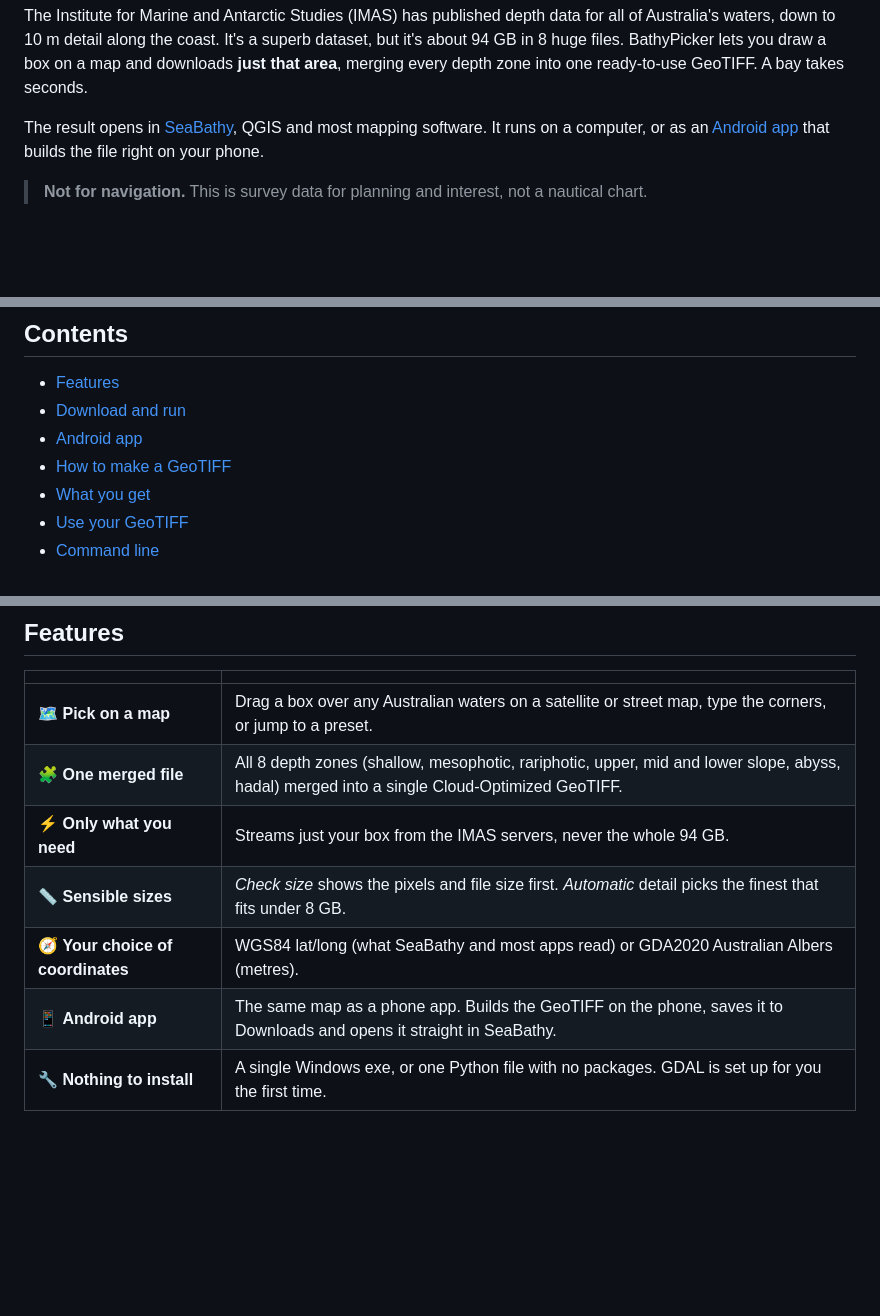
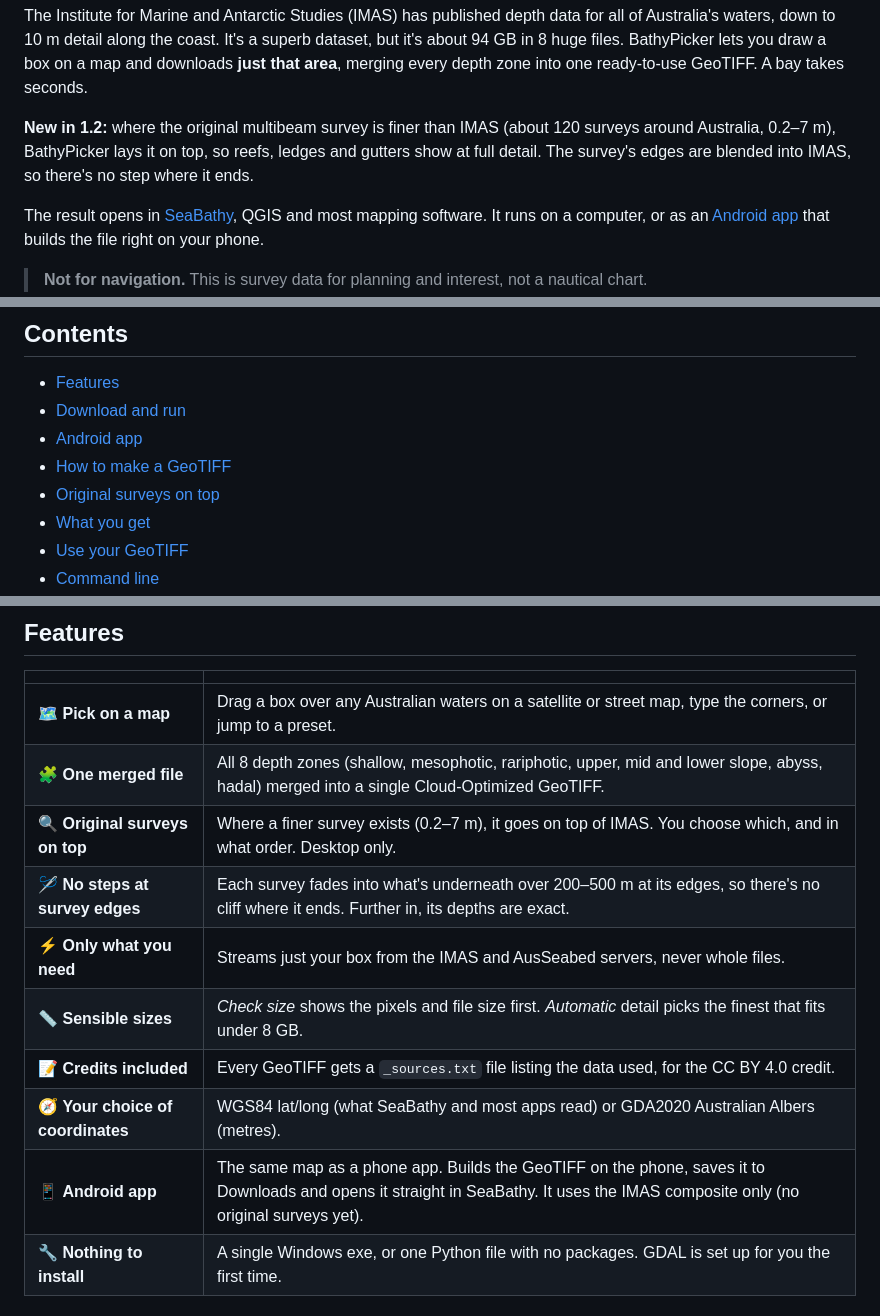
Before and after one commit to SeaBathy/BathyPicker, a Markdown page: README.md, 3 parts joined by grey strips. GitHub-like rendering; blank space fills up the shorter version.

```diff
--- a/README.md
+++ b/README.md
@@ -17,6 +18,10 @@ The Institute for Marine and Antarctic Studies (IMAS) has published depth data f
 Australia's waters, down to 10 m detail along the coast. It's a superb dataset, but it's
 about 94 GB in 8 huge files. BathyPicker lets you draw a box on a map and downloads **just
 that area**, merging every depth zone into one ready-to-use GeoTIFF. A bay takes seconds.
+
+**New in 1.2:** where the original multibeam survey is finer than IMAS (about 120 surveys around
+Australia, 0.2–7 m), BathyPicker lays it on top, so reefs, ledges and gutters show at full detail.
+The survey's edges are blended into IMAS, so there's no step where it ends.
 
 The result opens in [SeaBathy](https://github.com/SeaBathy/seabathy-android), QGIS and
 most mapping software. It runs on a computer, or as an [Android app](#android-app) that
@@ -32,6 +37,7 @@ builds the file right on your phone.
 - [Download and run](#download-and-run)
 - [Android app](#android-app)
 - [How to make a GeoTIFF](#how-to-make-a-geotiff)
+- [Original surveys on top](#original-surveys-on-top)
 - [What you get](#what-you-get)
 - [Use your GeoTIFF](#use-your-geotiff)
 - [Command line](#command-line)
@@ -44,10 +50,13 @@ builds the file right on your phone.
 |---|---|
 | 🗺️ **Pick on a map** | Drag a box over any Australian waters on a satellite or street map, type the corners, or jump to a preset. |
 | 🧩 **One merged file** | All 8 depth zones (shallow, mesophotic, rariphotic, upper, mid and lower slope, abyss, hadal) merged into a single Cloud-Optimized GeoTIFF. |
-| ⚡ **Only what you need** | Streams just your box from the IMAS servers, never the whole 94 GB. |
+| 🔍 **Original surveys on top** | Where a finer survey exists (0.2–7 m), it goes on top of IMAS. You choose which, and in what order. Desktop only. |
+| 🪡 **No steps at survey edges** | Each survey fades into what's underneath over 200–500 m at its edges, so there's no cliff where it ends. Further in, its depths are exact. |
+| ⚡ **Only what you need** | Streams just your box from the IMAS and AusSeabed servers, never whole files. |
 | 📏 **Sensible sizes** | *Check size* shows the pixels and file size first. *Automatic* detail picks the finest that fits under 8 GB. |
+| 📝 **Credits included** | Every GeoTIFF gets a `_sources.txt` file listing the data used, for the CC BY 4.0 credit. |
 | 🧭 **Your choice of coordinates** | WGS84 lat/long (what SeaBathy and most apps read) or GDA2020 Australian Albers (metres). |
-| 📱 **Android app** | The same map as a phone app. Builds the GeoTIFF on the phone, saves it to Downloads and opens it straight in SeaBathy. |
+| 📱 **Android app** | The same map as a phone app. Builds the GeoTIFF on the phone, saves it to Downloads and opens it straight in SeaBathy. It uses the IMAS composite only (no original surveys yet). |
 | 🔧 **Nothing to install** | A single Windows exe, or one Python file with no packages. GDAL is set up for you the first time. |
 
 ## Download and run
```
Also changed, not shown: other parts of README.md (+70 -10 lines), THIRD_PARTY_NOTICES.md (+3 -2 lines), tools/CATALOGUE.md (added, +46 -0 lines), screenshots/surveys-before-after.jpg (added), screenshots/surveys.jpg (added), 8 other files.
